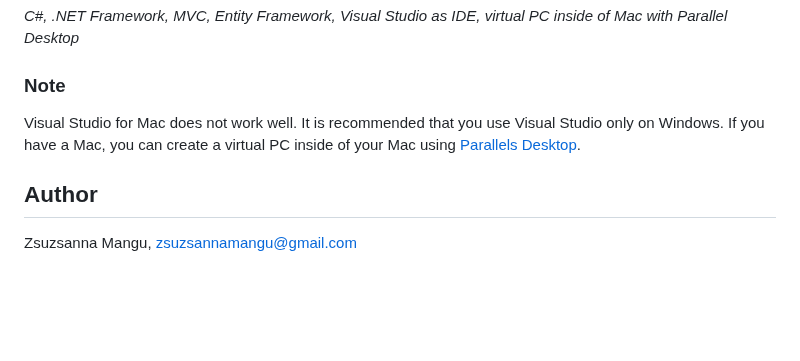
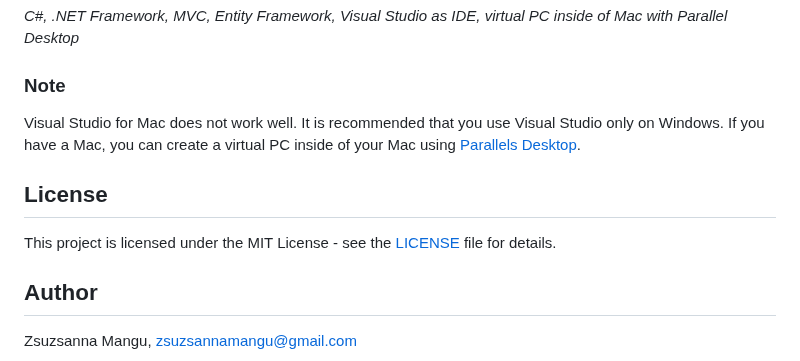
Before and after one commit to zsuzsannamangu/C-Sharp-Projects, a Markdown page: README.md, the part around the change. Drawn GitHub-style; blank space fills up the shorter version.

```diff
--- a/README.md
+++ b/README.md
@@ -61,5 +61,9 @@ _C#, .NET Framework, MVC, Entity Framework, Visual Studio as IDE, virtual PC ins
 ### Note
 Visual Studio for Mac does not work well. It is recommended that you use Visual Studio only on Windows. If you have a Mac, you can create a virtual PC inside of your Mac using [Parallels Desktop](https://www.parallels.com/).
 
+## License
+
+This project is licensed under the MIT License - see the [LICENSE](https://github.com/git/git-scm.com/blob/main/MIT-LICENSE.txt) file for details.
+
 ## Author
 Zsuzsanna Mangu, zsuzsannamangu@gmail.com
```
